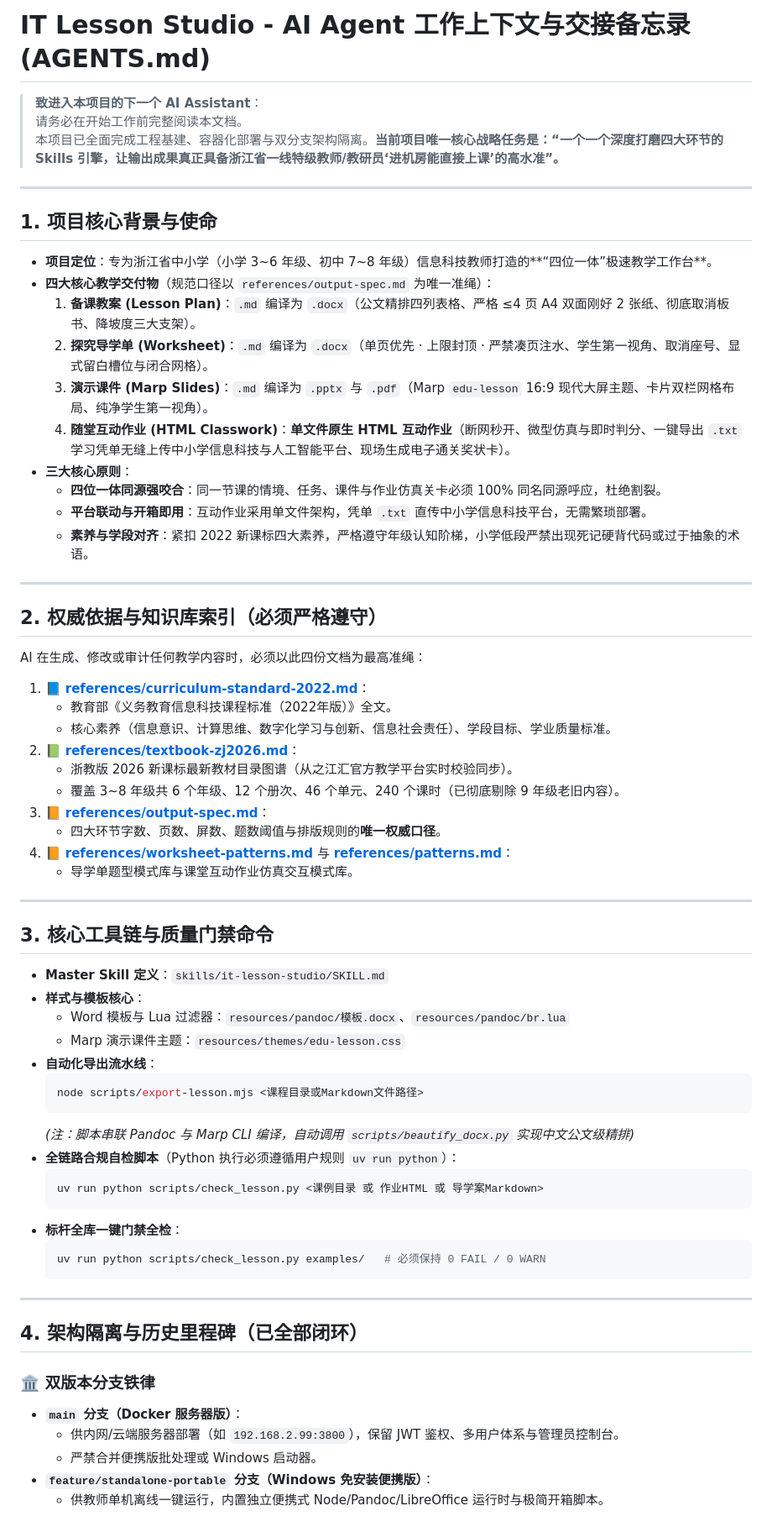
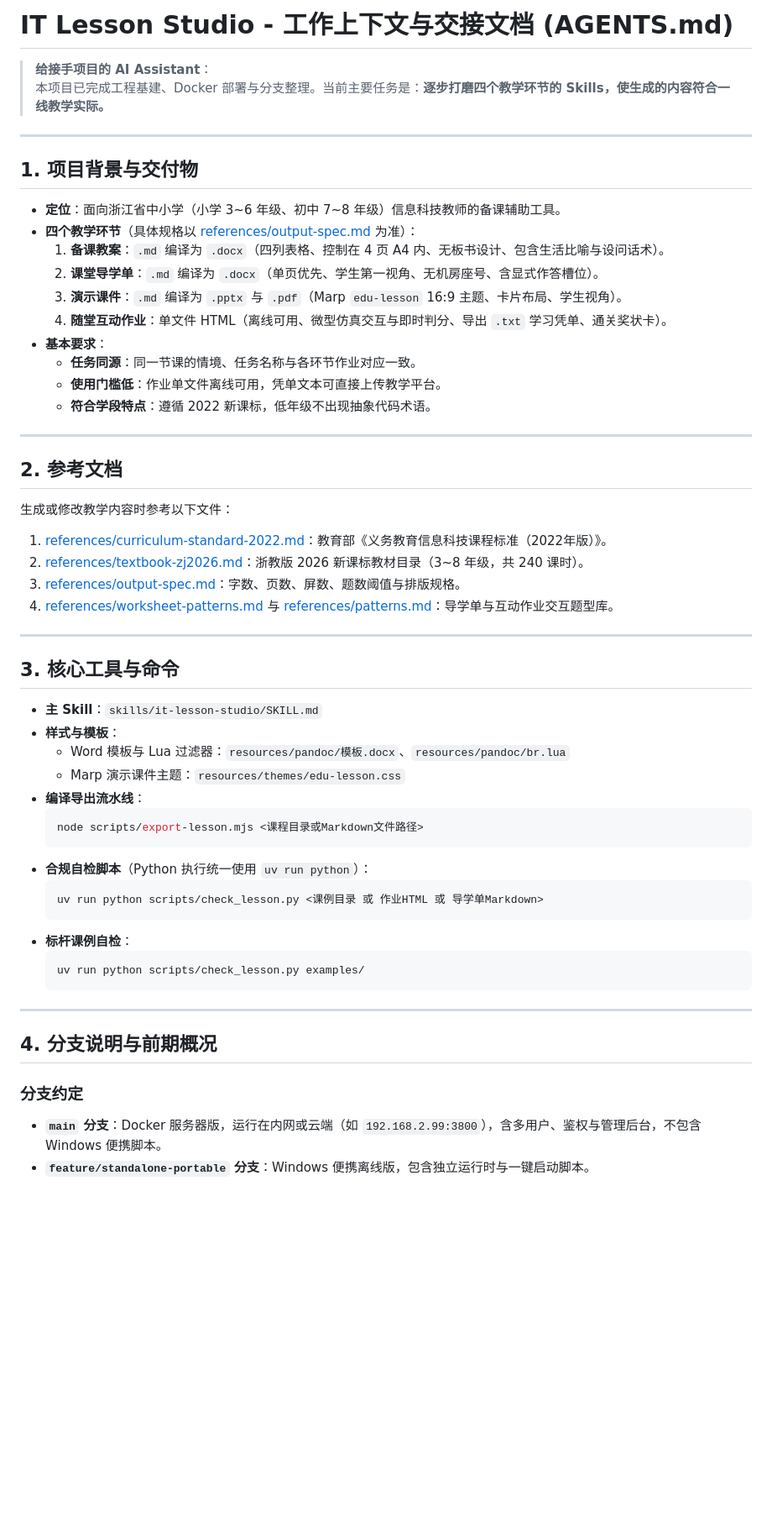
Before and after one commit to 4724656/it-lesson-studio, a Markdown page: AGENTS.md, the part around one of its changes. Shown at 84% size. GitHub-like rendering; blank space fills up the shorter version.

Commit message:
docs: neutralize wording in AGENTS.md to be plain and practical

````diff
--- a/AGENTS.md
+++ b/AGENTS.md
@@ -1,70 +1,59 @@
-# IT Lesson Studio - AI Agent 工作上下文与交接备忘录 (AGENTS.md)
+# IT Lesson Studio - 工作上下文与交接文档 (AGENTS.md)
 
-> **致进入本项目的下一个 AI Assistant**：
-> 请务必在开始工作前完整阅读本文档。
-> 本项目已全面完成工程基建、容器化部署与双分支架构隔离。**当前项目唯一核心战略任务是：“一个一个深度打磨四大环节的 Skills 引擎，让输出成果真正具备浙江省一线特级教师/教研员‘进机房能直接上课’的高水准”。**
+> **给接手项目的 AI Assistant**：
+> 本项目已完成工程基建、Docker 部署与分支整理。当前主要任务是：**逐步打磨四个教学环节的 Skills，使生成的内容符合一线教学实际。**
 
 ---
 
-## 1. 项目核心背景与使命
+## 1. 项目背景与交付物
 
-- **项目定位**：专为浙江省中小学（小学 3~6 年级、初中 7~8 年级）信息科技教师打造的**“四位一体”极速教学工作台**。
-- **四大核心教学交付物**（规范口径以 `references/output-spec.md` 为唯一准绳）：
-  1. **备课教案 (Lesson Plan)**：`.md` 编译为 `.docx`（公文精排四列表格、严格 ≤4 页 A4 双面刚好 2 张纸、彻底取消板书、降坡度三大支架）。
-  2. **探究导学单 (Worksheet)**：`.md` 编译为 `.docx`（单页优先 · 上限封顶 · 严禁凑页注水、学生第一视角、取消座号、显式留白槽位与闭合网格）。
-  3. **演示课件 (Marp Slides)**：`.md` 编译为 `.pptx` 与 `.pdf`（Marp `edu-lesson` 16:9 现代大屏主题、卡片双栏网格布局、纯净学生第一视角）。
-  4. **随堂互动作业 (HTML Classwork)**：**单文件原生 HTML 互动作业**（断网秒开、微型仿真与即时判分、一键导出 `.txt` 学习凭单无缝上传中小学信息科技与人工智能平台、现场生成电子通关奖状卡）。
-- **三大核心原则**：
-  - **四位一体同源强咬合**：同一节课的情境、任务、课件与作业仿真关卡必须 100% 同名同源呼应，杜绝割裂。
-  - **平台联动与开箱即用**：互动作业采用单文件架构，凭单 `.txt` 直传中小学信息科技平台，无需繁琐部署。
-  - **素养与学段对齐**：紧扣 2022 新课标四大素养，严格遵守年级认知阶梯，小学低段严禁出现死记硬背代码或过于抽象的术语。
+- **定位**：面向浙江省中小学（小学 3~6 年级、初中 7~8 年级）信息科技教师的备课辅助工具。
+- **四个教学环节**（具体规格以 [references/output-spec.md](references/output-spec.md) 为准）：
+  1. **备课教案**：`.md` 编译为 `.docx`（四列表格、控制在 4 页 A4 内、无板书设计、包含生活比喻与设问话术）。
+  2. **课堂导学单**：`.md` 编译为 `.docx`（单页优先、学生第一视角、无机房座号、含显式作答槽位）。
+  3. **演示课件**：`.md` 编译为 `.pptx` 与 `.pdf`（Marp `edu-lesson` 16:9 主题、卡片布局、学生视角）。
+  4. **随堂互动作业**：单文件 HTML（离线可用、微型仿真交互与即时判分、导出 `.txt` 学习凭单、通关奖状卡）。
+- **基本要求**：
+  - **任务同源**：同一节课的情境、任务名称与各环节作业对应一致。
+  - **使用门槛低**：作业单文件离线可用，凭单文本可直接上传教学平台。
+  - **符合学段特点**：遵循 2022 新课标，低年级不出现抽象代码术语。
 
 ---
 
-## 2. 权威依据与知识库索引（必须严格遵守）
+## 2. 参考文档
 
-AI 在生成、修改或审计任何教学内容时，必须以此四份文档为最高准绳：
-1. 📘 **[references/curriculum-standard-2022.md](references/curriculum-standard-2022.md)**：
-   - 教育部《义务教育信息科技课程标准（2022年版）》全文。
-   - 核心素养（信息意识、计算思维、数字化学习与创新、信息社会责任）、学段目标、学业质量标准。
-2. 📗 **[references/textbook-zj2026.md](references/textbook-zj2026.md)**：
-   - 浙教版 2026 新课标最新教材目录图谱（从之江汇官方教学平台实时校验同步）。
-   - 覆盖 3~8 年级共 6 个年级、12 个册次、46 个单元、240 个课时（已彻底剔除 9 年级老旧内容）。
-3. 📙 **[references/output-spec.md](references/output-spec.md)**：
-   - 四大环节字数、页数、屏数、题数阈值与排版规则的**唯一权威口径**。
-4. 📙 **[references/worksheet-patterns.md](references/worksheet-patterns.md)** 与 **[references/patterns.md](references/patterns.md)**：
-   - 导学单题型模式库与课堂互动作业仿真交互模式库。
+生成或修改教学内容时参考以下文件：
+1. [references/curriculum-standard-2022.md](references/curriculum-standard-2022.md)：教育部《义务教育信息科技课程标准（2022年版）》。
+2. [references/textbook-zj2026.md](references/textbook-zj2026.md)：浙教版 2026 新课标教材目录（3~8 年级，共 240 课时）。
+3. [references/output-spec.md](references/output-spec.md)：字数、页数、屏数、题数阈值与排版规格。
+4. [references/worksheet-patterns.md](references/worksheet-patterns.md) 与 [references/patterns.md](references/patterns.md)：导学单与互动作业交互题型库。
 
 ---
 
-## 3. 核心工具链与质量门禁命令
+## 3. 核心工具与命令
 
-- **Master Skill 定义**：`skills/it-lesson-studio/SKILL.md`
-- **样式与模板核心**：
+- **主 Skill**：`skills/it-lesson-studio/SKILL.md`
+- **样式与模板**：
   - Word 模板与 Lua 过滤器：`resources/pandoc/模板.docx`、`resources/pandoc/br.lua`
   - Marp 演示课件主题：`resources/themes/edu-lesson.css`
-- **自动化导出流水线**：
+- **编译导出流水线**：
   ```bash
   node scripts/export-lesson.mjs <课程目录或Markdown文件路径>
   ```
-  *(注：脚本串联 Pandoc 与 Marp CLI 编译，自动调用 `scripts/beautify_docx.py` 实现中文公文级精排)*
-- **全链路合规自检脚本**（Python 执行必须遵循用户规则 `uv run python`）：
+- **合规自检脚本**（Python 执行统一使用 `uv run python`）：
   ```bash
-  uv run python scripts/check_lesson.py <课例目录 或 作业HTML 或 导学案Markdown>
+  uv run python scripts/check_lesson.py <课例目录 或 作业HTML 或 导学单Markdown>
   ```
-- **标杆全库一键门禁全检**：
+- **标杆课例自检**：
   ```bash
-  uv run python scripts/check_lesson.py examples/   # 必须保持 0 FAIL / 0 WARN
+  uv run python scripts/check_lesson.py examples/
   ```
 
 ---
 
-## 4. 架构隔离与历史里程碑（已全部闭环）
+## 4. 分支说明与前期概况
 
-### 🏛️ 双版本分支铁律
-- **`main` 分支（Docker 服务器版）**：
-  - 供内网/云端服务器部署（如 `192.168.2.99:3800`），保留 JWT 鉴权、多用户体系与管理员控制台。
-  - 严禁合并便携版批处理或 Windows 启动器。
-- **`feature/standalone-portable` 分支（Windows 免安装便携版）**：
-  - 供教师单机离线一键运行，内置独立便携式 Node/Pandoc/LibreOffice 运行时与极简开箱脚本。
+### 分支约定
+- **`main` 分支**：Docker 服务器版，运行在内网或云端（如 `192.168.2.99:3800`），含多用户、鉴权与管理后台，不包含 Windows 便携脚本。
+- **`feature/standalone-portable` 分支**：Windows 便携离线版，包含独立运行时与一键启动脚本。
 
````
Also changed, not shown: other parts of AGENTS.md (+49 -51 lines).
